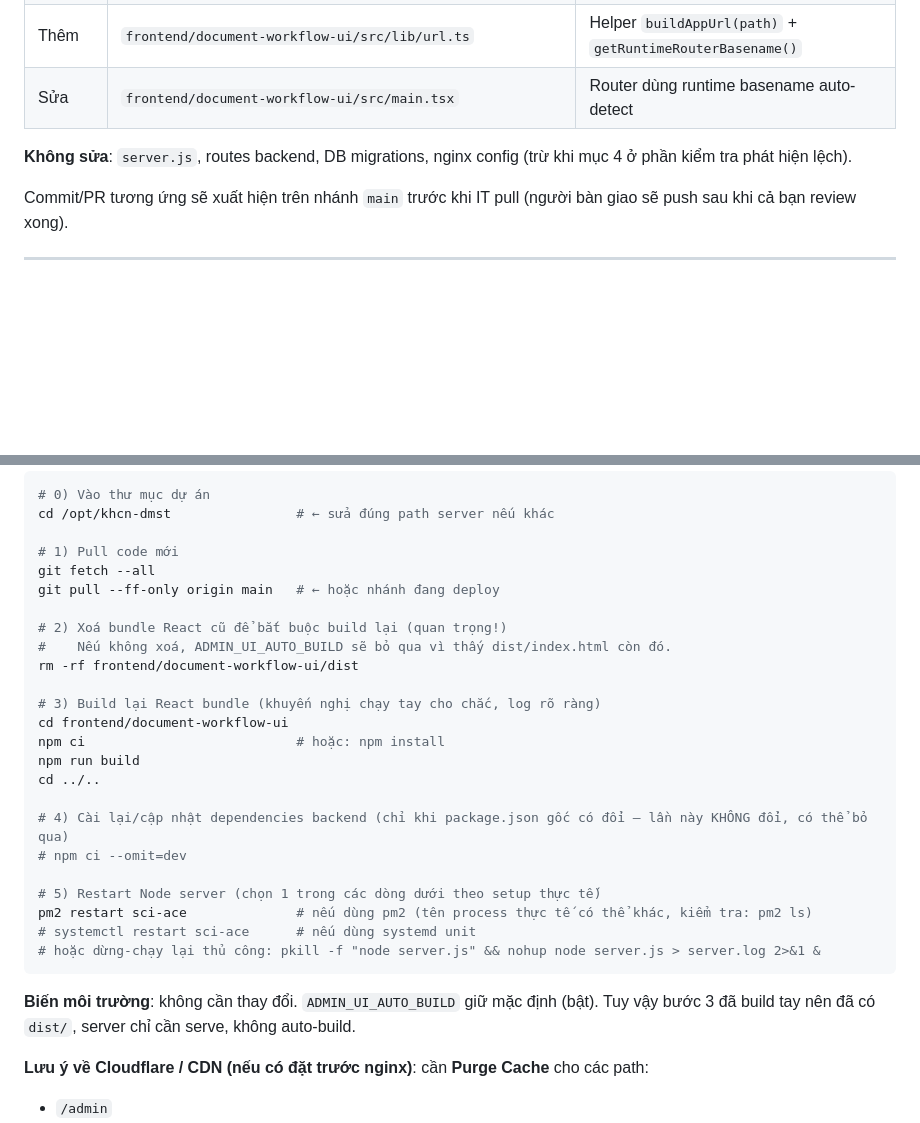
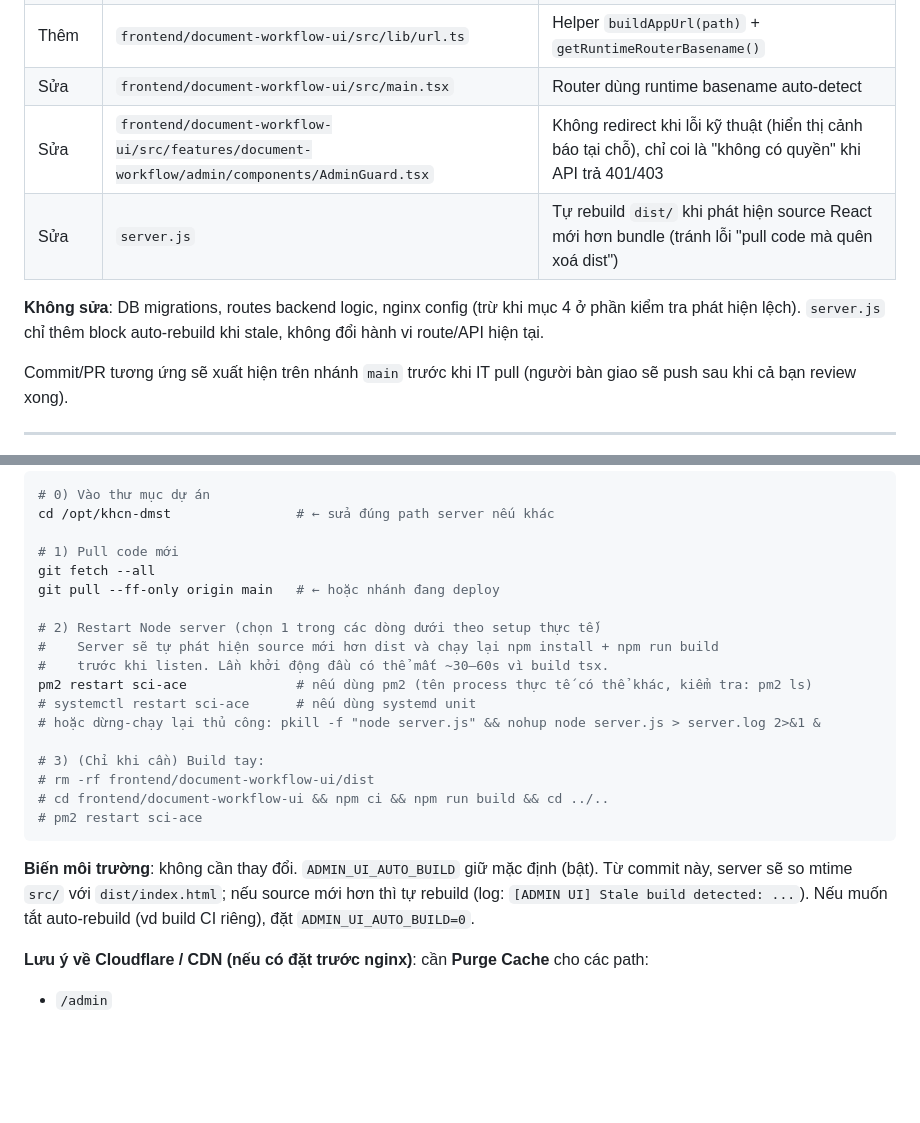
Before and after one commit to Stem-Cell-Institute/KHCN-DMST-Deploy, a Markdown page: readme/DEPLOY-FIX-ADMIN-PANEL-LINK.md, 2 parts joined by grey strips. Drawn GitHub-style; blank space fills up the shorter version.

Commit message:
doc: deploy Admin Panel fix chỉ cần pull + restart (auto rebuild)
Made-with: Cursor

````diff
--- a/readme/DEPLOY-FIX-ADMIN-PANEL-LINK.md
+++ b/readme/DEPLOY-FIX-ADMIN-PANEL-LINK.md
@@ -34,8 +34,10 @@ Kết quả: cùng một bundle hoạt động ổn định cho cả 2 kiểu ma
 | Sửa | `frontend/document-workflow-ui/src/features/document-workflow/admin/pages/AdminLayout.tsx` | Nút "Danh sách hồ sơ (React)" dùng `<a href>` |
 | Thêm | `frontend/document-workflow-ui/src/lib/url.ts` | Helper `buildAppUrl(path)` + `getRuntimeRouterBasename()` |
 | Sửa | `frontend/document-workflow-ui/src/main.tsx` | Router dùng runtime basename auto-detect |
+| Sửa | `frontend/document-workflow-ui/src/features/document-workflow/admin/components/AdminGuard.tsx` | Không redirect khi lỗi kỹ thuật (hiển thị cảnh báo tại chỗ), chỉ coi là "không có quyền" khi API trả 401/403 |
+| Sửa | `server.js` | Tự rebuild `dist/` khi phát hiện source React mới hơn bundle (tránh lỗi "pull code mà quên xoá dist") |
 
-**Không sửa**: `server.js`, routes backend, DB migrations, nginx config (trừ khi mục 4 ở phần kiểm tra phát hiện lệch).
+**Không sửa**: DB migrations, routes backend logic, nginx config (trừ khi mục 4 ở phần kiểm tra phát hiện lệch). `server.js` chỉ thêm block auto-rebuild khi stale, không đổi hành vi route/API hiện tại.
 
 Commit/PR tương ứng sẽ xuất hiện trên nhánh `main` trước khi IT pull (người bàn giao sẽ push sau khi cả bạn review xong).
 
@@ -53,26 +55,20 @@ cd /opt/khcn-dmst                # ← sửa đúng path server nếu khác
 git fetch --all
 git pull --ff-only origin main   # ← hoặc nhánh đang deploy
 
-# 2) Xoá bundle React cũ để bắt buộc build lại (quan trọng!)
-#    Nếu không xoá, ADMIN_UI_AUTO_BUILD sẽ bỏ qua vì thấy dist/index.html còn đó.
-rm -rf frontend/document-workflow-ui/dist
-
-# 3) Build lại React bundle (khuyến nghị chạy tay cho chắc, log rõ ràng)
-cd frontend/document-workflow-ui
-npm ci                           # hoặc: npm install
-npm run build
-cd ../..
-
-# 4) Cài lại/cập nhật dependencies backend (chỉ khi package.json gốc có đổi — lần này KHÔNG đổi, có thể bỏ qua)
-# npm ci --omit=dev
-
-# 5) Restart Node server (chọn 1 trong các dòng dưới theo setup thực tế)
+# 2) Restart Node server (chọn 1 trong các dòng dưới theo setup thực tế)
+#    Server sẽ tự phát hiện source mới hơn dist và chạy lại npm install + npm run build
+#    trước khi listen. Lần khởi động đầu có thể mất ~30–60s vì build tsx.
 pm2 restart sci-ace              # nếu dùng pm2 (tên process thực tế có thể khác, kiểm tra: pm2 ls)
 # systemctl restart sci-ace      # nếu dùng systemd unit
 # hoặc dừng-chạy lại thủ công: pkill -f "node server.js" && nohup node server.js > server.log 2>&1 &
+
+# 3) (Chỉ khi cần) Build tay:
+# rm -rf frontend/document-workflow-ui/dist
+# cd frontend/document-workflow-ui && npm ci && npm run build && cd ../..
+# pm2 restart sci-ace
 ```
 
-**Biến môi trường**: không cần thay đổi. `ADMIN_UI_AUTO_BUILD` giữ mặc định (bật). Tuy vậy bước 3 đã build tay nên đã có `dist/`, server chỉ cần serve, không auto-build.
+**Biến môi trường**: không cần thay đổi. `ADMIN_UI_AUTO_BUILD` giữ mặc định (bật). Từ commit này, server sẽ so mtime `src/` với `dist/index.html`; nếu source mới hơn thì tự rebuild (log: `[ADMIN UI] Stale build detected: ...`). Nếu muốn tắt auto-rebuild (vd build CI riêng), đặt `ADMIN_UI_AUTO_BUILD=0`.
 
 **Lưu ý về Cloudflare / CDN (nếu có đặt trước nginx)**: cần **Purge Cache** cho các path:
 - `/admin`
````
